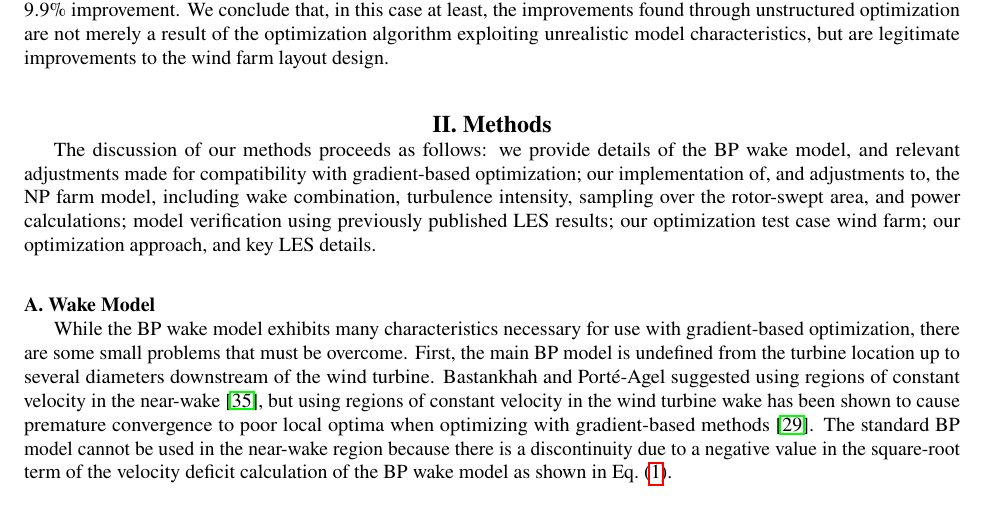
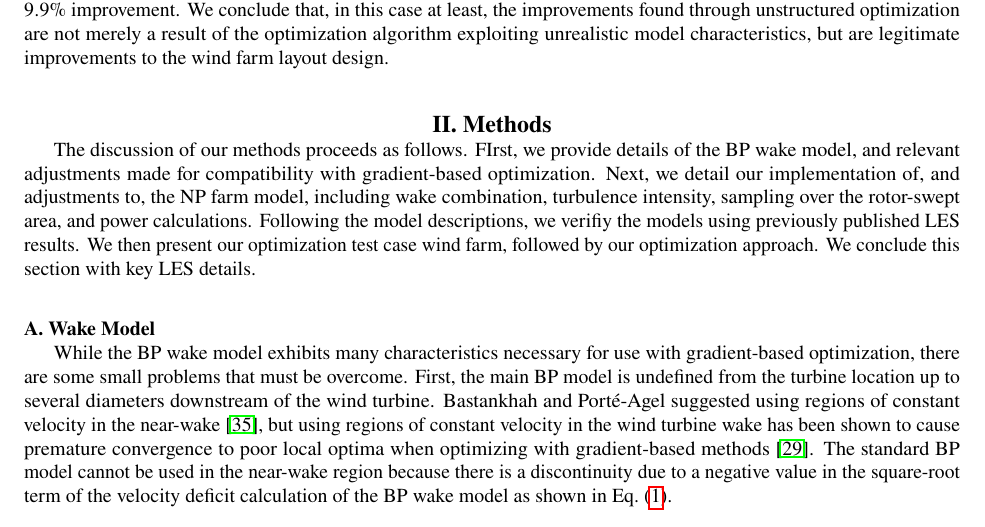
Before and after one commit to byuflowlab/thomas2019-windfarm-opt-validation-overleaf, a LaTeX paper (WFLO_validation.tex): part of page 3 of 20, cut so that both start at the same text. Compiled offline with pdfLaTeX.

Commit message:
reworking methods intro

```diff
--- a/WFLO_validation.tex
+++ b/WFLO_validation.tex
@@ -119,7 +119,7 @@ The Bastankhah and Port\'{e}-Agel (BP) wake model presented in \cite{bastankhah2
  In this work, we address the lack of near-wake definition in the BP wake model for the purposes of using gradient-based optimization methods to solve the wind farm layout optimization problem, apply the NP wind farm model with some adjustments, and obtain exact gradients across the entire system. We then optimize a test case using a gradient-based approach. Finally, we perform an LES study of the base case and optimized wind farm layouts and compare the LES results with the model results. We found that the models predicted $7.4\%$ improvement in annual energy production (AEP) for the optimized layout as compared to the base case layout, while the LES predicted a $9.9\%$ improvement. We conclude that, in this case at least, the improvements found through unstructured optimization are not merely a result of the optimization algorithm exploiting unrealistic model characteristics, but are legitimate improvements to the wind farm layout design.
 
 \section{Methods}
-The discussion of our methods proceeds as follows: we provide details of the BP wake model, and relevant adjustments made for compatibility with gradient-based optimization; our implementation of, and adjustments to, the NP farm model, including wake combination, turbulence intensity, sampling over the rotor-swept area, and power calculations; model verification using previously published LES results; our optimization test case wind farm; our optimization approach, and key LES details.
+The discussion of our methods proceeds as follows. FIrst, we provide details of the BP wake model, and relevant adjustments made for compatibility with gradient-based optimization. Next, we detail our implementation of, and adjustments to, the NP farm model, including wake combination, turbulence intensity, sampling over the rotor-swept area, and power calculations. Following the model descriptions, we verifiy the models using previously published LES results. We then present our optimization test case wind farm, followed by our optimization approach. We conclude this section with key LES details.
 
 \subsection{Wake Model}
 While the BP wake model exhibits many characteristics necessary for use with gradient-based optimization, there are some small problems that must be overcome. First, the main BP model is undefined from the turbine location up to several diameters downstream of the wind turbine. Bastankhah and Port\'{e}-Agel suggested using regions of constant velocity in the near-wake \cite{bastankhah2016}, but using regions of constant velocity in the wind turbine wake has been shown to cause premature convergence to poor local optima when optimizing with gradient-based methods \cite{thomas2017}. The standard BP model cannot be used in the near-wake region because there is a discontinuity due to a negative value in the square-root term of the velocity deficit calculation of the BP wake model as shown in \Cref{eq:bp-vel}.
```
